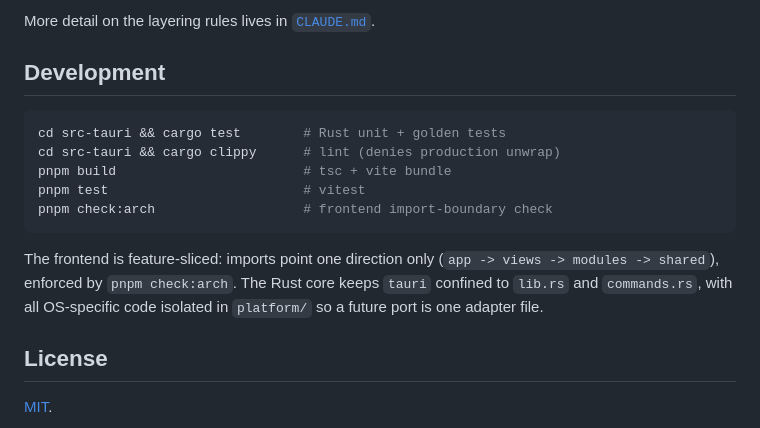
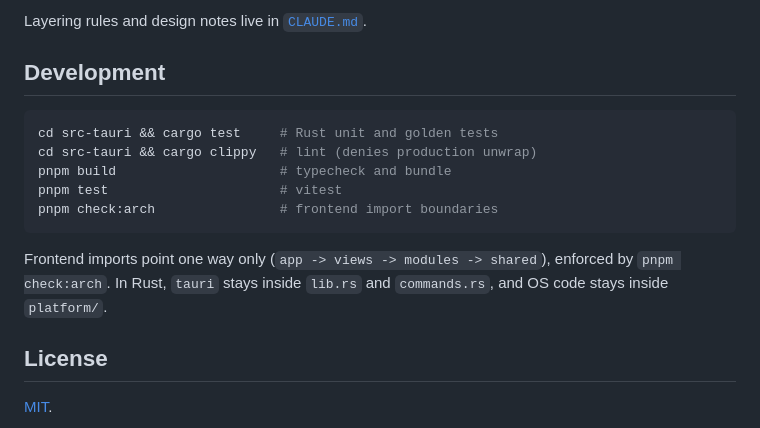
Before and after one commit to karimbabasf/WARDEN, a Markdown page: README.md, the part around one of its changes. GitHub-like rendering.

````diff
--- a/README.md
+++ b/README.md
@@ -129,18 +147,18 @@ docs/radar.png        the screenshot above
 ```
 
-More detail on the layering rules lives in [`CLAUDE.md`](CLAUDE.md).
+Layering rules and design notes live in [`CLAUDE.md`](CLAUDE.md).
 
 ## Development
 
 ```bash
-cd src-tauri && cargo test        # Rust unit + golden tests
-cd src-tauri && cargo clippy      # lint (denies production unwrap)
-pnpm build                        # tsc + vite bundle
-pnpm test                         # vitest
-pnpm check:arch                   # frontend import-boundary check
+cd src-tauri && cargo test     # Rust unit and golden tests
+cd src-tauri && cargo clippy   # lint (denies production unwrap)
+pnpm build                     # typecheck and bundle
+pnpm test                      # vitest
+pnpm check:arch                # frontend import boundaries
 ```
 
-The frontend is feature-sliced: imports point one direction only (`app -> views -> modules -> shared`), enforced by `pnpm check:arch`. The Rust core keeps `tauri` confined to `lib.rs` and `commands.rs`, with all OS-specific code isolated in `platform/` so a future port is one adapter file.
+Frontend imports point one way only (`app -> views -> modules -> shared`), enforced by `pnpm check:arch`. In Rust, `tauri` stays inside `lib.rs` and `commands.rs`, and OS code stays inside `platform/`.
 
 ## License
 
````
Also changed, not shown: other parts of README.md (+83 -65 lines), docs/brickyard.png (added).
